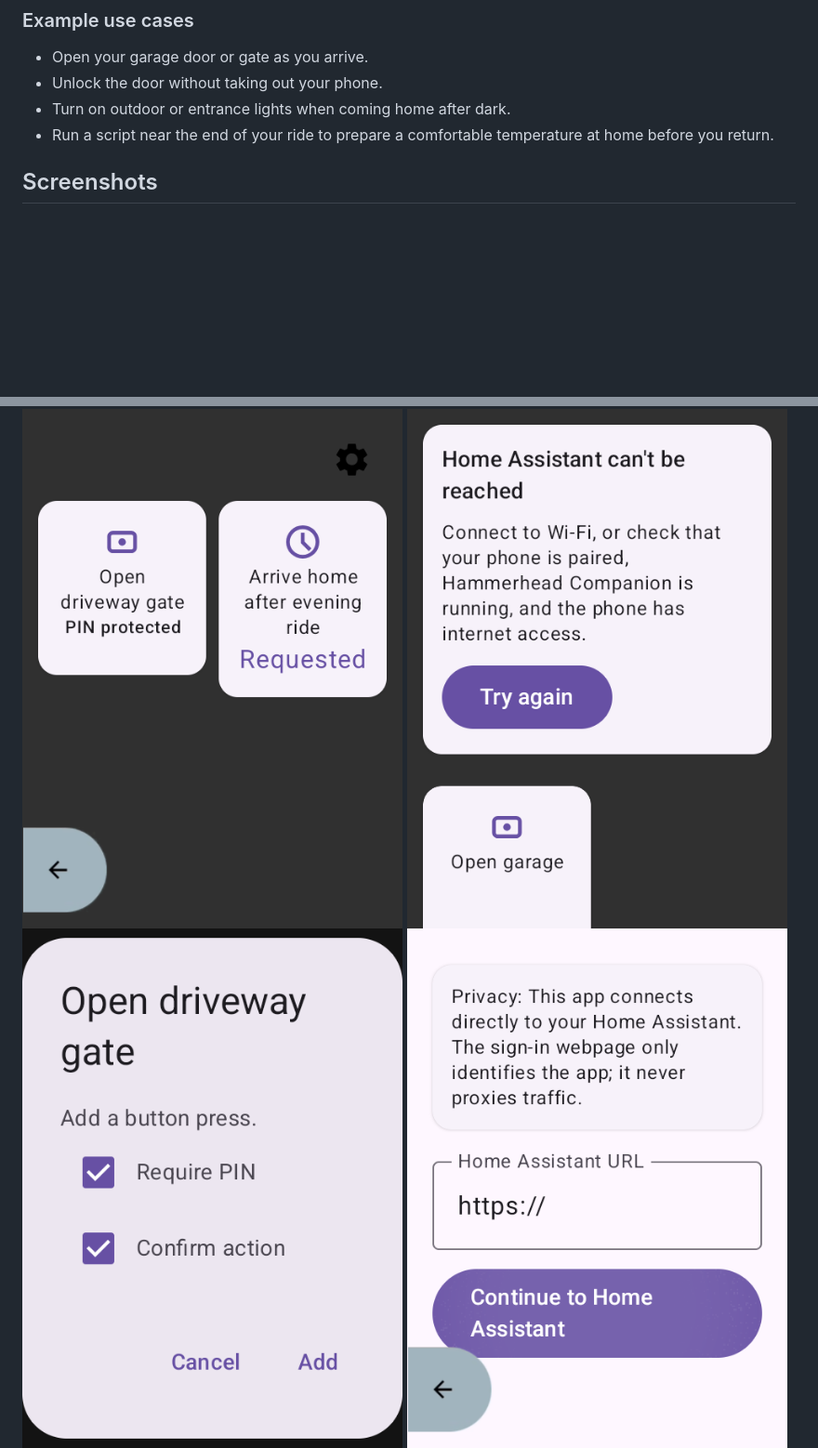
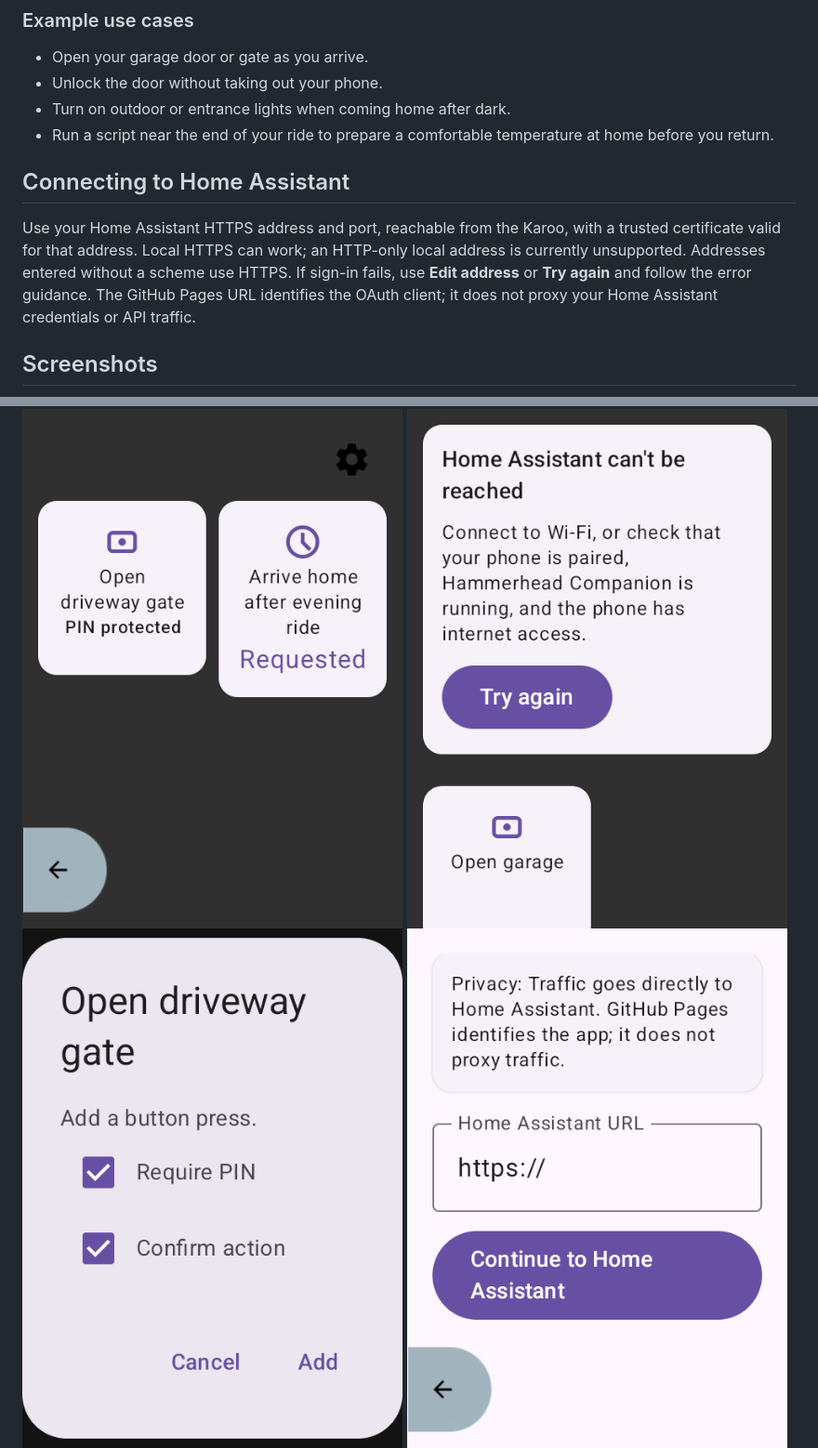
Before and after one commit to michalchecinski/karoo-hass-companion, a Markdown page: README.md, 2 parts joined by grey strips. Shown at 93% size. Rendered like a GitHub page; pictures changed too: screenshots/emulator-karoo-480x800/onboarding-app-only.png; blank space fills up the shorter version.

Commit message:
Explain HTTPS sign-in failures and offer safe recovery

```diff
--- a/README.md
+++ b/README.md
@@ -28,6 +28,15 @@ Assistant traffic.
 - Unlock the door without taking out your phone.
 - Turn on outdoor or entrance lights when coming home after dark.
 - Run a script near the end of your ride to prepare a comfortable temperature at home before you return.
+
+## Connecting to Home Assistant
+
+Use your Home Assistant HTTPS address and port, reachable from the Karoo, with a
+trusted certificate valid for that address. Local HTTPS can work; an HTTP-only
+local address is currently unsupported. Addresses entered without a scheme use
+HTTPS. If sign-in fails, use **Edit address** or **Try again** and follow the error
+guidance. The GitHub Pages URL identifies the OAuth client; it does not proxy your
+Home Assistant credentials or API traffic.
 
 ## Screenshots
 
```
Also changed, not shown: docs/current-implementation.md (+20 -1 lines), docs/features/oauth-privacy.md (+27 -0 lines), screenshots/emulator-karoo-480x800/oauth-connection-error-app-only.png (added), 9 other files.
